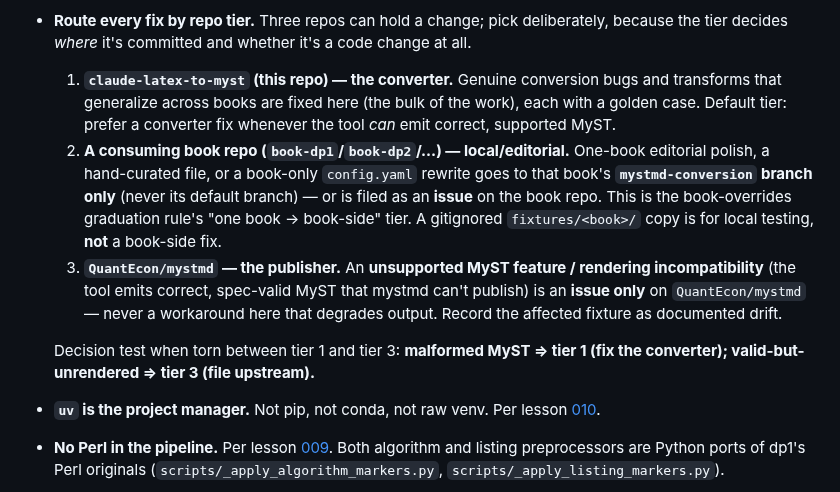
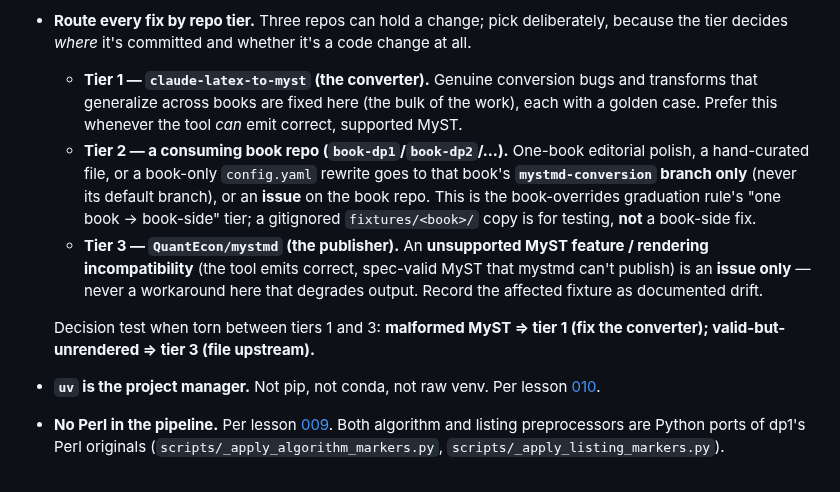
Before and after one commit to QuantEcon/claude-latex-to-myst, a Markdown page: CLAUDE.md, the part around the change. Rendered like a GitHub page.

Commit message:
docs: address Copilot round 3 — de-nest tier list, name the baseline mode
- CLAUDE.md: the three-tier routing used a numbered sub-list nested under a
  bullet, which renders ambiguously in CommonMark/GitHub. Convert to
  bold-labelled bullet sub-items (Tier 1/2/3) so nesting is unambiguous.
- notes/design/README.md: name the mode — "the default `--against baseline`
  for the parity gap" instead of bare "default".

Co-Authored-By: Claude Opus 4.8 <noreply@anthropic.com>

```diff
--- a/CLAUDE.md
+++ b/CLAUDE.md
@@ -170,26 +170,23 @@ Don't re-litigate these without checking. Each was resolved deliberately:
 - **Route every fix by repo tier.** Three repos can hold a change; pick
   deliberately, because the tier decides *where* it's committed and whether
   it's a code change at all.
-  1. **`claude-latex-to-myst` (this repo) — the converter.** Genuine
-     conversion bugs and transforms that generalize across books are fixed
-     here (the bulk of the work), each with a golden case. Default tier:
-     prefer a converter fix whenever the tool *can* emit correct, supported
-     MyST.
-  2. **A consuming book repo (`book-dp1`/`book-dp2`/…) — local/editorial.**
-     One-book editorial polish, a hand-curated file, or a book-only
-     `config.yaml` rewrite goes to that book's **`mystmd-conversion` branch
-     only** (never its default branch) — or is filed as an **issue** on the
-     book repo. This is the book-overrides graduation rule's "one book →
-     book-side" tier. A gitignored `fixtures/<book>/` copy is for local
-     testing, **not** a book-side fix.
-  3. **`QuantEcon/mystmd` — the publisher.** An **unsupported MyST feature /
-     rendering incompatibility** (the tool emits correct, spec-valid MyST
-     that mystmd can't publish) is an **issue only** on `QuantEcon/mystmd` —
-     never a workaround here that degrades output. Record the affected
-     fixture as documented drift.
+  - **Tier 1 — `claude-latex-to-myst` (the converter).** Genuine conversion
+    bugs and transforms that generalize across books are fixed here (the bulk
+    of the work), each with a golden case. Prefer this whenever the tool *can*
+    emit correct, supported MyST.
+  - **Tier 2 — a consuming book repo (`book-dp1`/`book-dp2`/…).** One-book
+    editorial polish, a hand-curated file, or a book-only `config.yaml`
+    rewrite goes to that book's **`mystmd-conversion` branch only** (never its
+    default branch), or an **issue** on the book repo. This is the
+    book-overrides graduation rule's "one book → book-side" tier; a gitignored
+    `fixtures/<book>/` copy is for testing, **not** a book-side fix.
+  - **Tier 3 — `QuantEcon/mystmd` (the publisher).** An **unsupported MyST
+    feature / rendering incompatibility** (the tool emits correct, spec-valid
+    MyST that mystmd can't publish) is an **issue only** — never a workaround
+    here that degrades output. Record the affected fixture as documented drift.
 
-  Decision test when torn between tier 1 and tier 3: **malformed MyST ⇒ tier
-  1 (fix the converter); valid-but-unrendered ⇒ tier 3 (file upstream).**
+  Decision test when torn between tiers 1 and 3: **malformed MyST ⇒ tier 1
+  (fix the converter); valid-but-unrendered ⇒ tier 3 (file upstream).**
 - **`uv` is the project manager.** Not pip, not conda, not raw venv. Per
   lesson [010](lessons/010-pep-668-system-python.md).
 - **No Perl in the pipeline.** Per lesson [009](lessons/009-bsd-sed-mapfile-portability.md).
```
Also changed, not shown: notes/design/README.md (+2 -2 lines).
